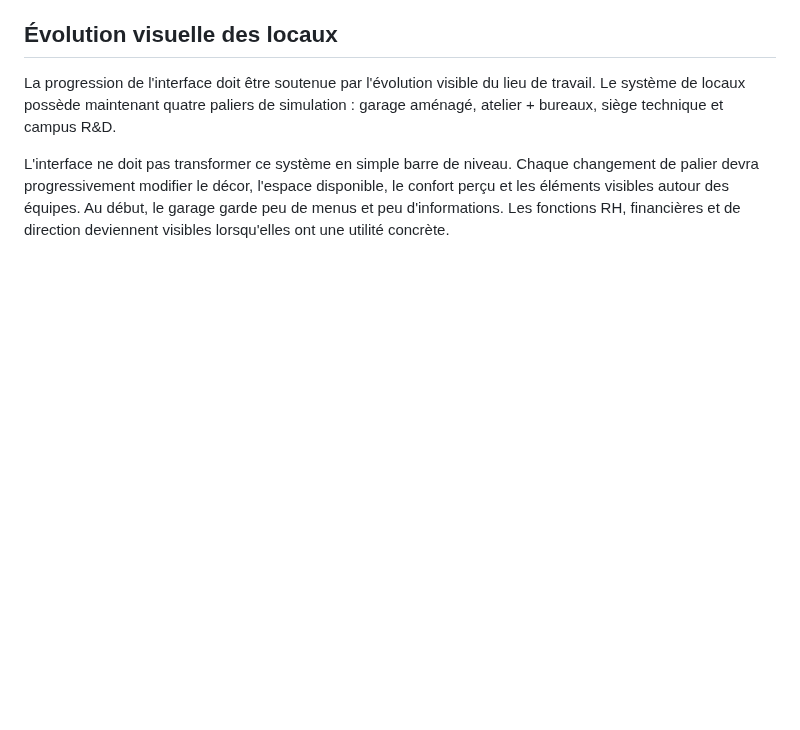
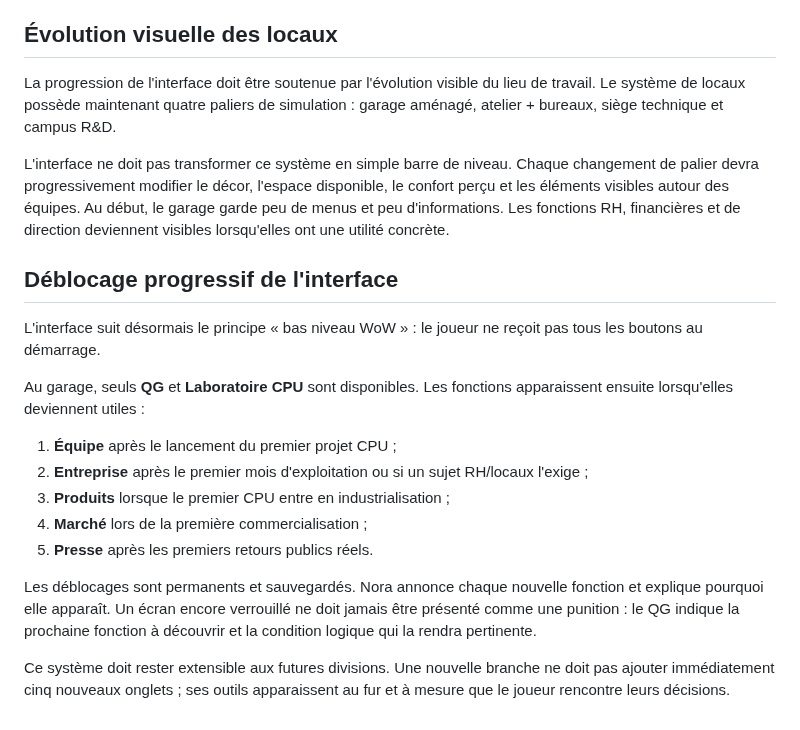
Before and after one commit to vadorus/addonhardwaregame2d, a Markdown page: docs/UX_ART_DIRECTION.md, the part around the change. Rendered like a GitHub page; blank space fills up the shorter version.

Commit message:
docs: define WoW-like progressive interface onboarding

```diff
--- a/docs/UX_ART_DIRECTION.md
+++ b/docs/UX_ART_DIRECTION.md
@@ -194,3 +194,20 @@ Le contenu et les résultats restent identiques.
 La progression de l'interface doit être soutenue par l'évolution visible du lieu de travail. Le système de locaux possède maintenant quatre paliers de simulation : garage aménagé, atelier + bureaux, siège technique et campus R&D.
 
 L'interface ne doit pas transformer ce système en simple barre de niveau. Chaque changement de palier devra progressivement modifier le décor, l'espace disponible, le confort perçu et les éléments visibles autour des équipes. Au début, le garage garde peu de menus et peu d'informations. Les fonctions RH, financières et de direction deviennent visibles lorsqu'elles ont une utilité concrète.
+
+
+## Déblocage progressif de l'interface
+
+L'interface suit désormais le principe « bas niveau WoW » : le joueur ne reçoit pas tous les boutons au démarrage.
+
+Au garage, seuls **QG** et **Laboratoire CPU** sont disponibles. Les fonctions apparaissent ensuite lorsqu'elles deviennent utiles :
+
+1. **Équipe** après le lancement du premier projet CPU ;
+2. **Entreprise** après le premier mois d'exploitation ou si un sujet RH/locaux l'exige ;
+3. **Produits** lorsque le premier CPU entre en industrialisation ;
+4. **Marché** lors de la première commercialisation ;
+5. **Presse** après les premiers retours publics réels.
+
+Les déblocages sont permanents et sauvegardés. Nora annonce chaque nouvelle fonction et explique pourquoi elle apparaît. Un écran encore verrouillé ne doit jamais être présenté comme une punition : le QG indique la prochaine fonction à découvrir et la condition logique qui la rendra pertinente.
+
+Ce système doit rester extensible aux futures divisions. Une nouvelle branche ne doit pas ajouter immédiatement cinq nouveaux onglets ; ses outils apparaissent au fur et à mesure que le joueur rencontre leurs décisions.
```
